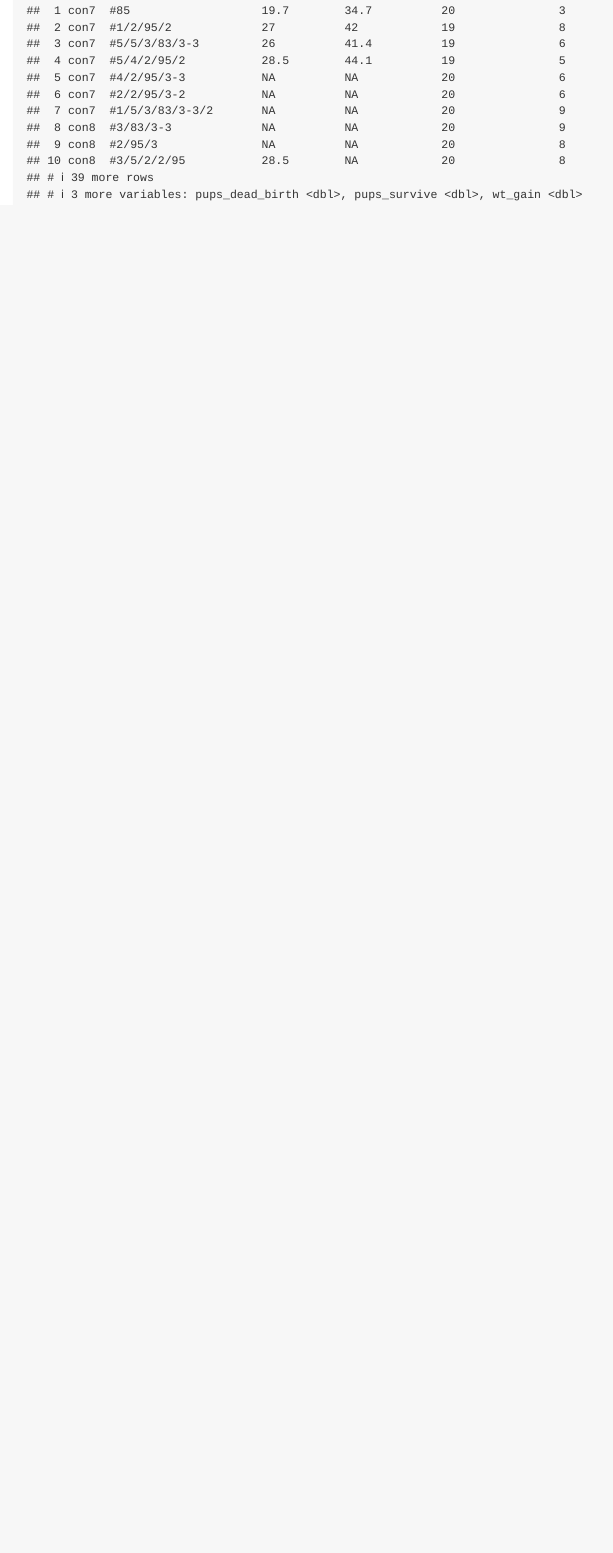
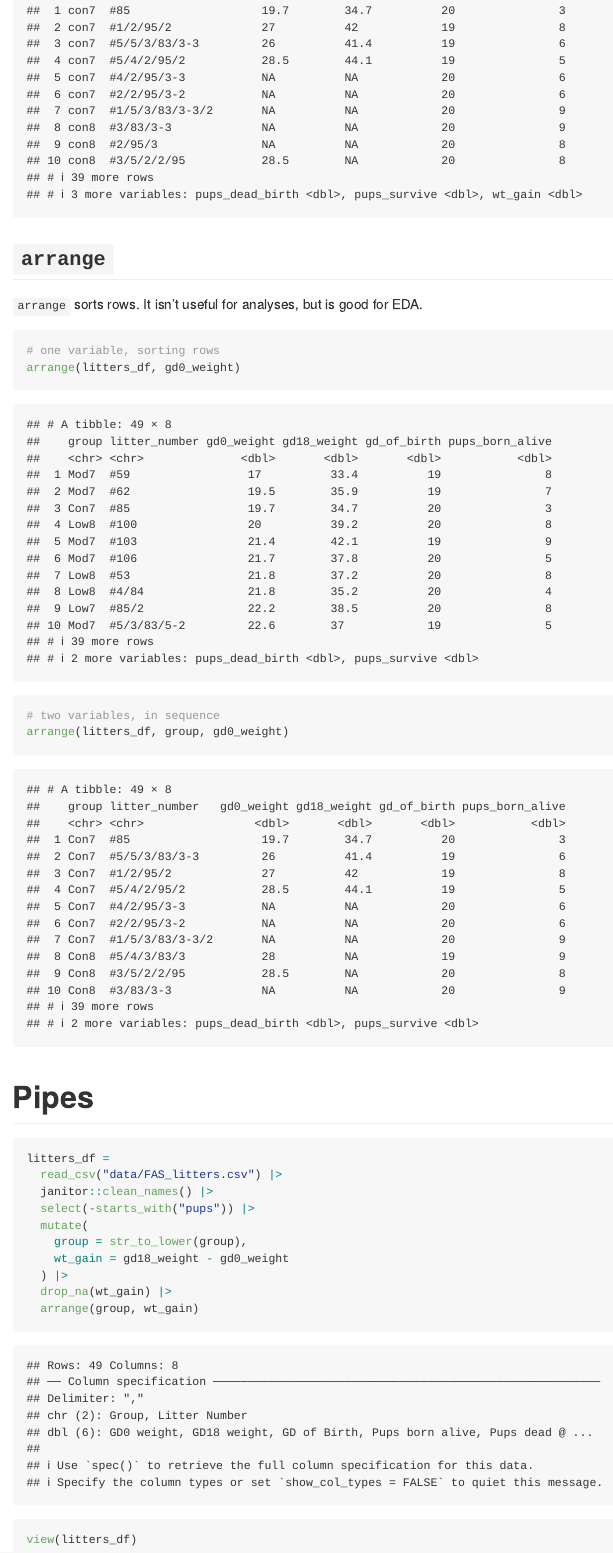
Before and after one commit to lambdr/p8105_data_wrangling_1, an R Markdown document (data_wrangling_1_manipulation.Rmd): the page in a window 1100 px wide, from 10190 px down. The pictures show the output file data_wrangling_1_manipulation.md that the author committed with the source, drawn offline in the style of GitHub.

Commit message:
intro to pipes

````diff
--- a/data_wrangling_1_manipulation.Rmd
+++ b/data_wrangling_1_manipulation.Rmd
@@ -117,3 +117,34 @@ mutate(
   group = str_to_lower(group)
 )
 ```
+
+## `arrange`
+
+`arrange` sorts rows. It isn't useful for analyses, but is good for EDA.
+
+```{r}
+# one variable, sorting rows
+arrange(litters_df, gd0_weight)
+
+# two variables, in sequence
+arrange(litters_df, group, gd0_weight)
+```
+
+
+# Pipes
+
+```{r}
+litters_df =
+  read_csv("data/FAS_litters.csv") |>
+  janitor::clean_names() |>
+  select(-starts_with("pups")) |>
+  mutate(
+    group = str_to_lower(group),
+    wt_gain = gd18_weight - gd0_weight
+  ) |>
+  drop_na(wt_gain) |>
+  arrange(group, wt_gain)
+
+view(litters_df)
+
+```
````
Also changed, not shown: data_wrangling_1_manipulation.md, data_wrangling_1_manipulation.Rmd (2 more changed lines).
